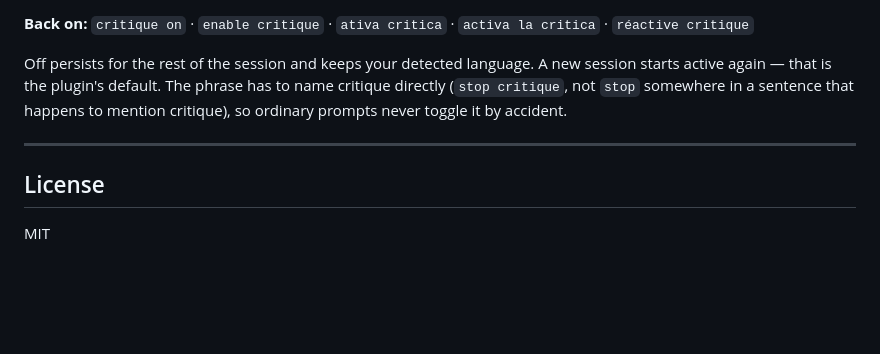
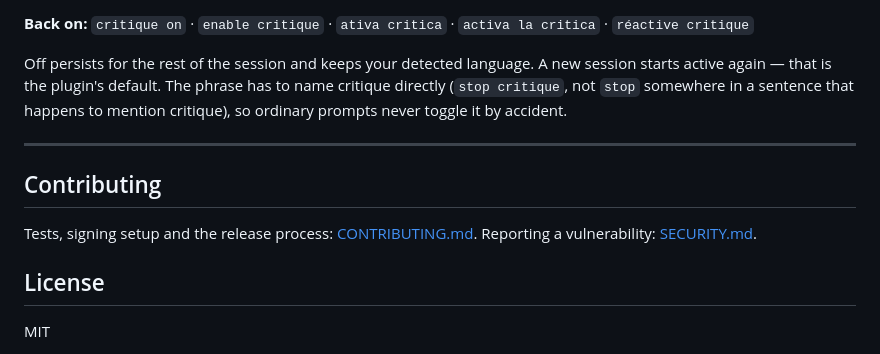
Before and after one commit to Alfafis/critique, a Markdown page: README.md, the part around the change. GitHub-like rendering; blank space fills up the shorter version.

```diff
--- a/README.md
+++ b/README.md
@@ -150,6 +150,11 @@ Off persists for the rest of the session and keeps your detected language. A new
 
 ---
 
+## Contributing
+
+Tests, signing setup and the release process: [CONTRIBUTING.md](CONTRIBUTING.md).
+Reporting a vulnerability: [SECURITY.md](SECURITY.md).
+
 ## License
 
 MIT
```
Also changed, not shown: CONTRIBUTING.md (added, +80 -0 lines).
